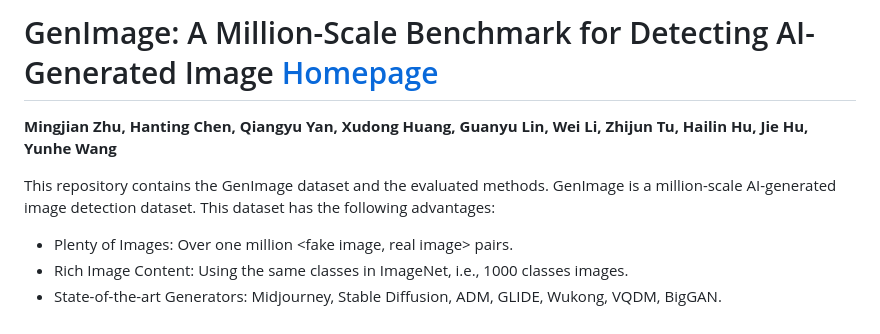
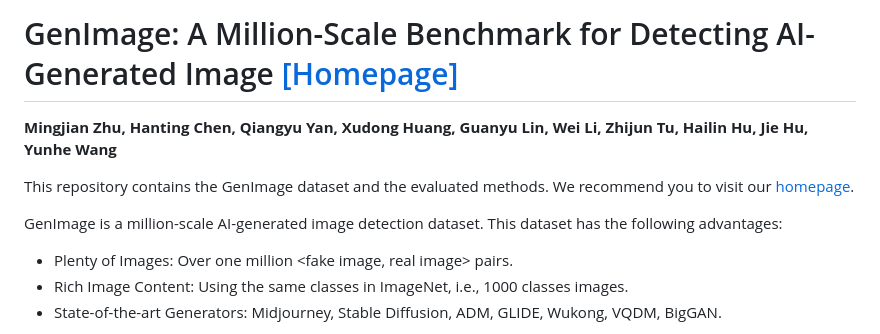
Before and after one commit to Andrew-Zhu/GenImage, a Markdown page: Readme.md, the part around the change. Drawn GitHub-style.

```diff
--- a/Readme.md
+++ b/Readme.md
@@ -1,7 +1,10 @@
-# GenImage: A Million-Scale Benchmark for Detecting AI-Generated Image [Homepage](https://genimage-dataset.github.io/)
+# GenImage: A Million-Scale Benchmark for Detecting AI-Generated Image [[Homepage]](https://genimage-dataset.github.io/)
 **Mingjian Zhu, Hanting Chen, Qiangyu Yan, Xudong Huang, Guanyu Lin, Wei Li, Zhijun Tu, Hailin Hu, Jie Hu, Yunhe Wang**
 
-This repository contains the GenImage dataset and the evaluated methods. GenImage is a million-scale AI-generated image detection dataset.
+This repository contains the GenImage dataset and the evaluated methods.
+We recommend you to visit our [homepage](https://genimage-dataset.github.io/).
+
+GenImage is a million-scale AI-generated image detection dataset.
 This dataset has the following advantages:
 - Plenty of Images: Over one million <fake image, real image> pairs.
 - Rich Image Content: Using the same classes in ImageNet, i.e., 1000 classes images.
```
